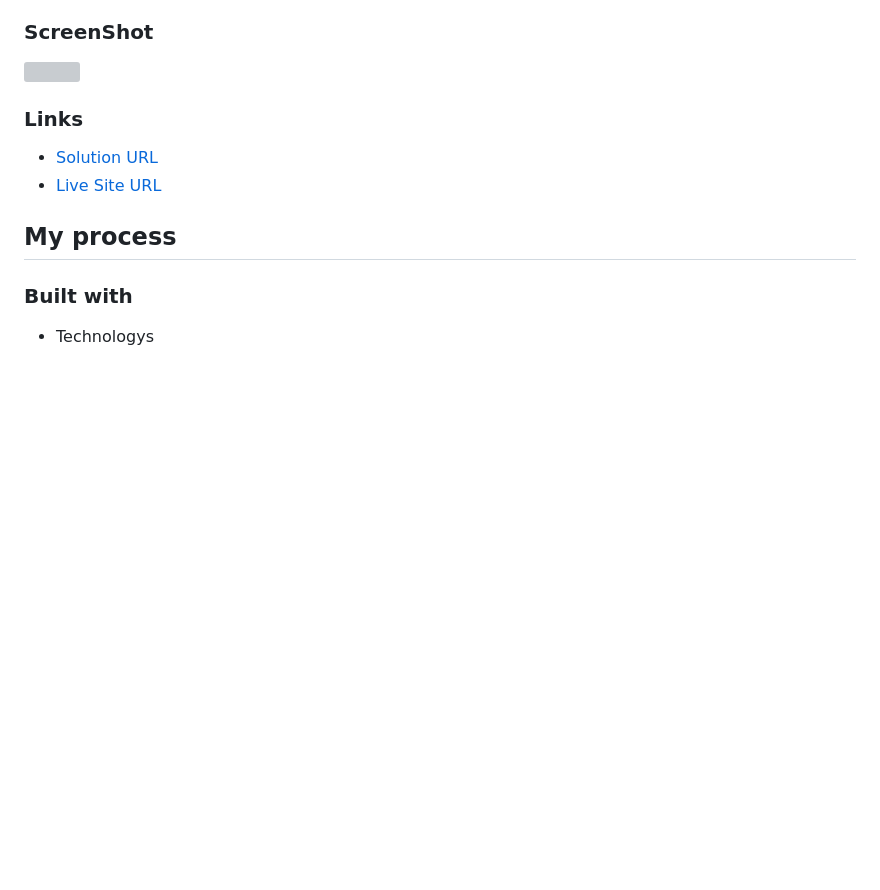
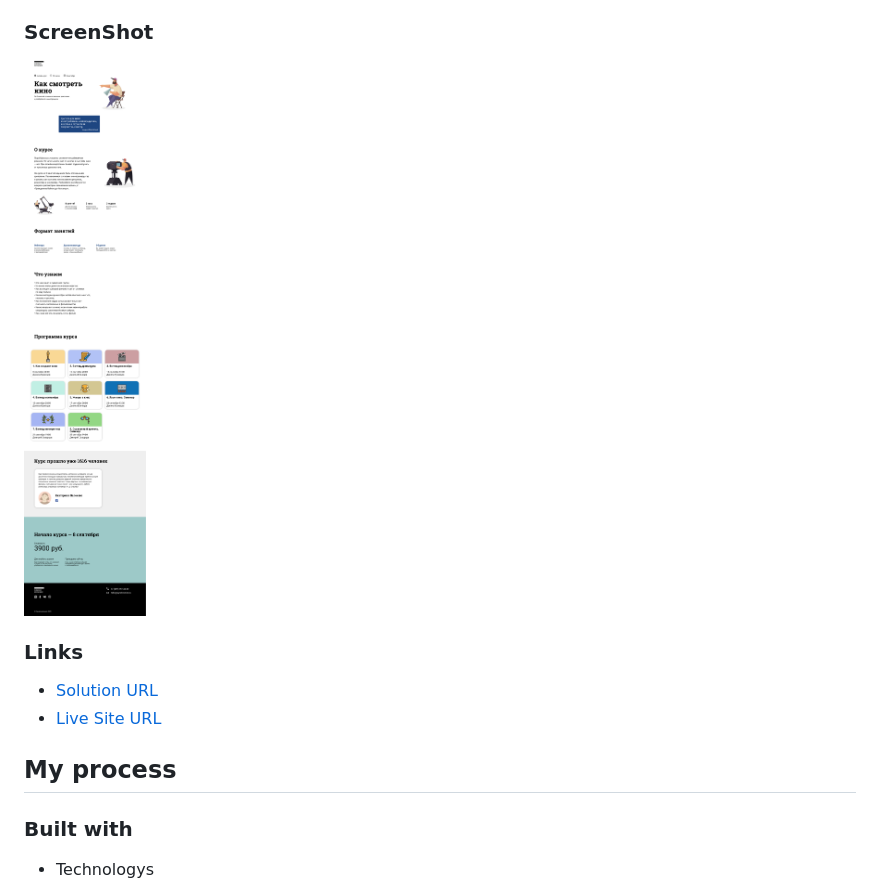
Before and after one commit to RaviHamidov/AlgorithmicsProject, a Markdown page: ReadMe.md, the part around the change. Rendered like a GitHub page; blank space fills up the shorter version; grey boxes are pictures that could not be loaded.

```diff
--- a/ReadMe.md
+++ b/ReadMe.md
@@ -38,7 +38,7 @@ Users should be able to:
 
 ### ScreenShot
 
-![](./design/desktop-design.png)
+![](./src/img/desktopDesign.png)
 
 ### Links
 
```
